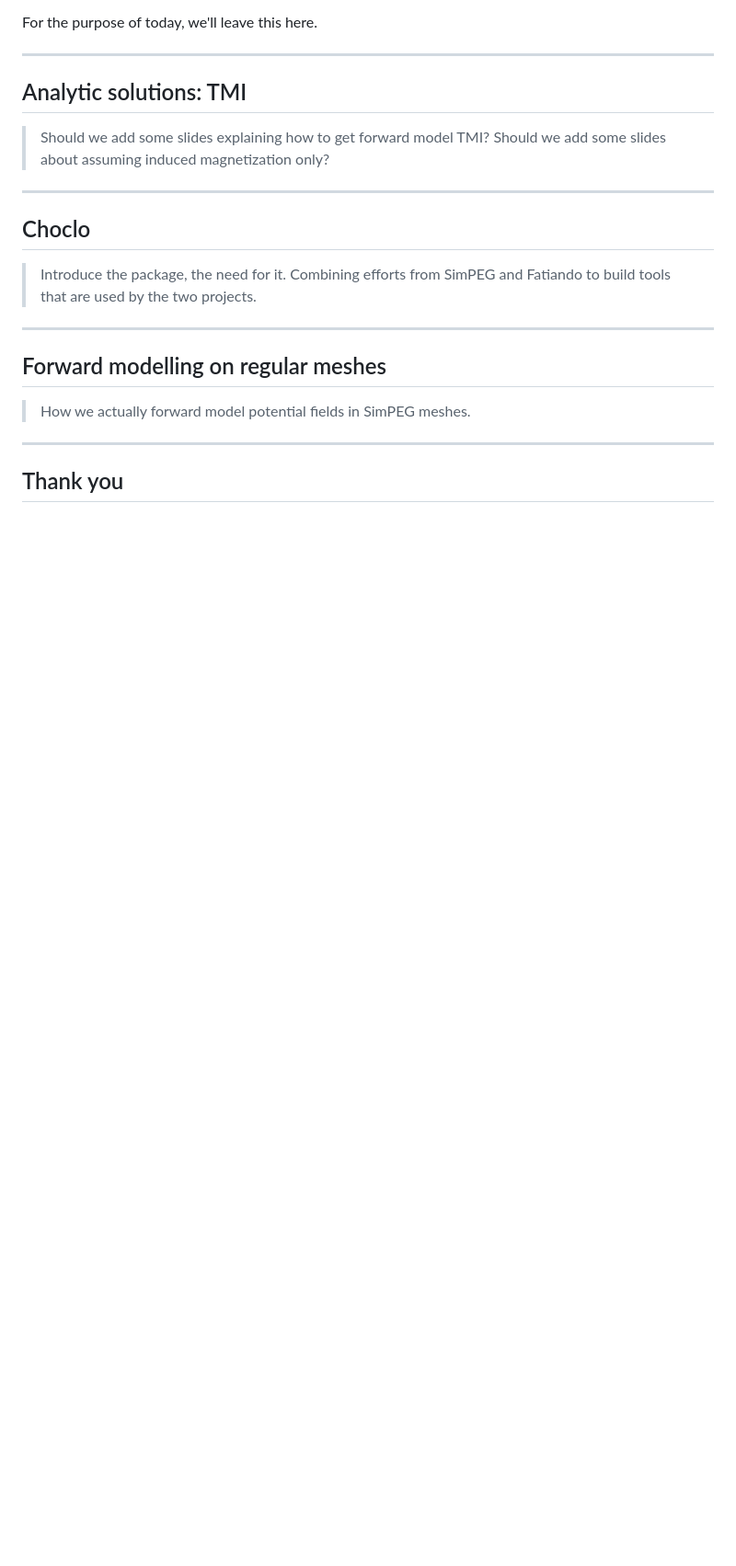
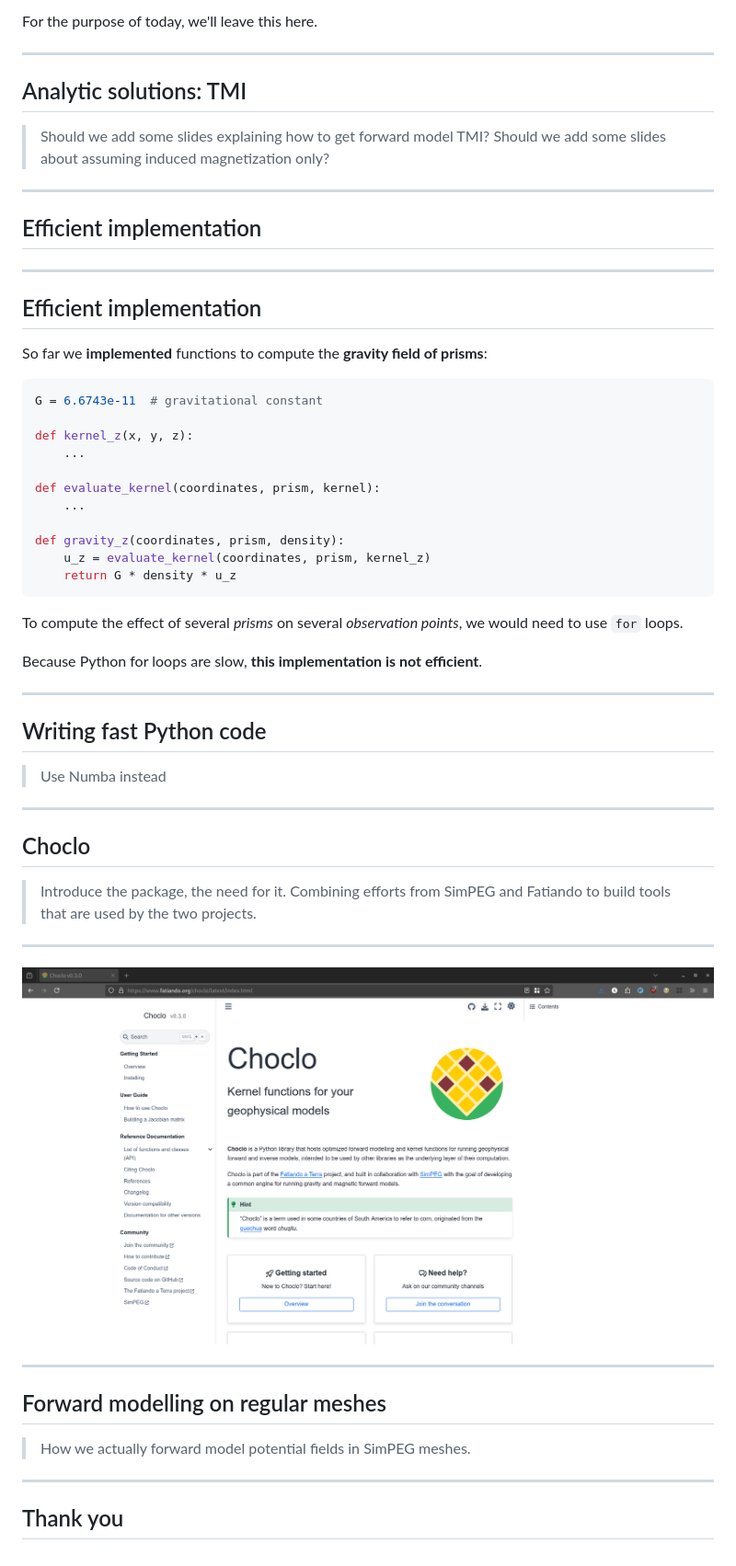
Before and after one commit to ubcgif/2024-aqgeo-potential-fields-tutorial, a Markdown page: slides.md, the part around the change printed below. Shown: that part at 92% size. GitHub-like rendering; pictures changed too: images/choclo-docs.png (added); blank space fills up the shorter version.

Commit message:
Start adding content about Choclo

````diff
--- a/slides.md
+++ b/slides.md
@@ -896,10 +910,51 @@ For the purpose of today, we'll leave this here.
 
 ---
 
+<!-- .slide: class="center" -->
+
+## Efficient implementation
+
+---
+
+## Efficient implementation
+
+So far we **implemented** functions to compute the **gravity field of prisms**:
+
+```python
+G = 6.6743e-11  # gravitational constant
+
+def kernel_z(x, y, z):
+    ...
+
+def evaluate_kernel(coordinates, prism, kernel):
+    ...
+
+def gravity_z(coordinates, prism, density):
+    u_z = evaluate_kernel(coordinates, prism, kernel_z)
+    return G * density * u_z
+```
+
+To compute the effect of several _prisms_ on several _observation points_, we
+would need to use `for` loops.
+
+Because Python for loops are slow, **this implementation is not efficient**.
+
+---
+
+## Writing fast Python code
+
+> Use Numba instead
+
+---
+
 ## Choclo
 
 > Introduce the package, the need for it. Combining efforts from SimPEG and
 > Fatiando to build tools that are used by the two projects.
+
+---
+
+<img class="r-stretch" src="images/choclo-docs.png" alt="">
 
 ---
 
````
Also changed, not shown: other parts of slides.md (+16 -2 lines).
